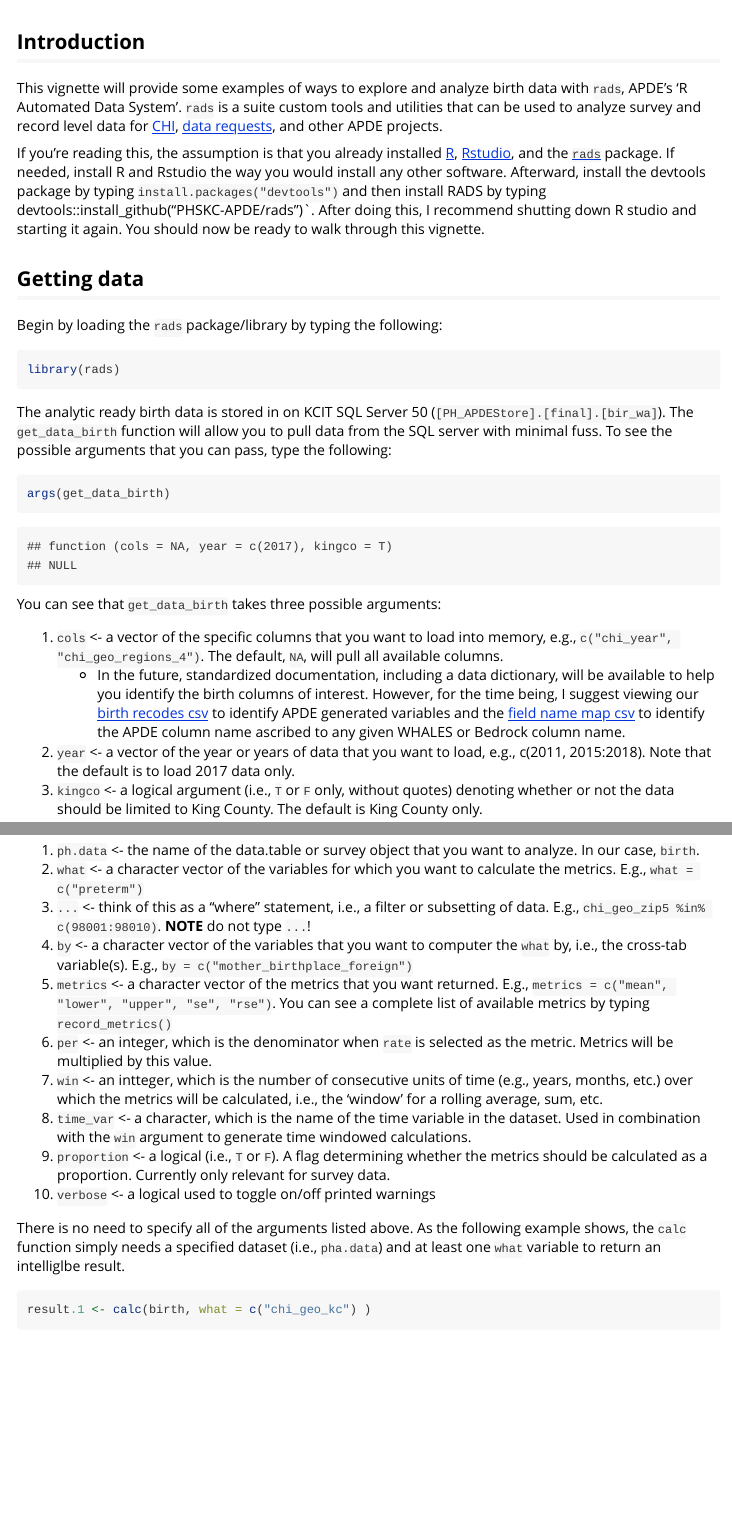
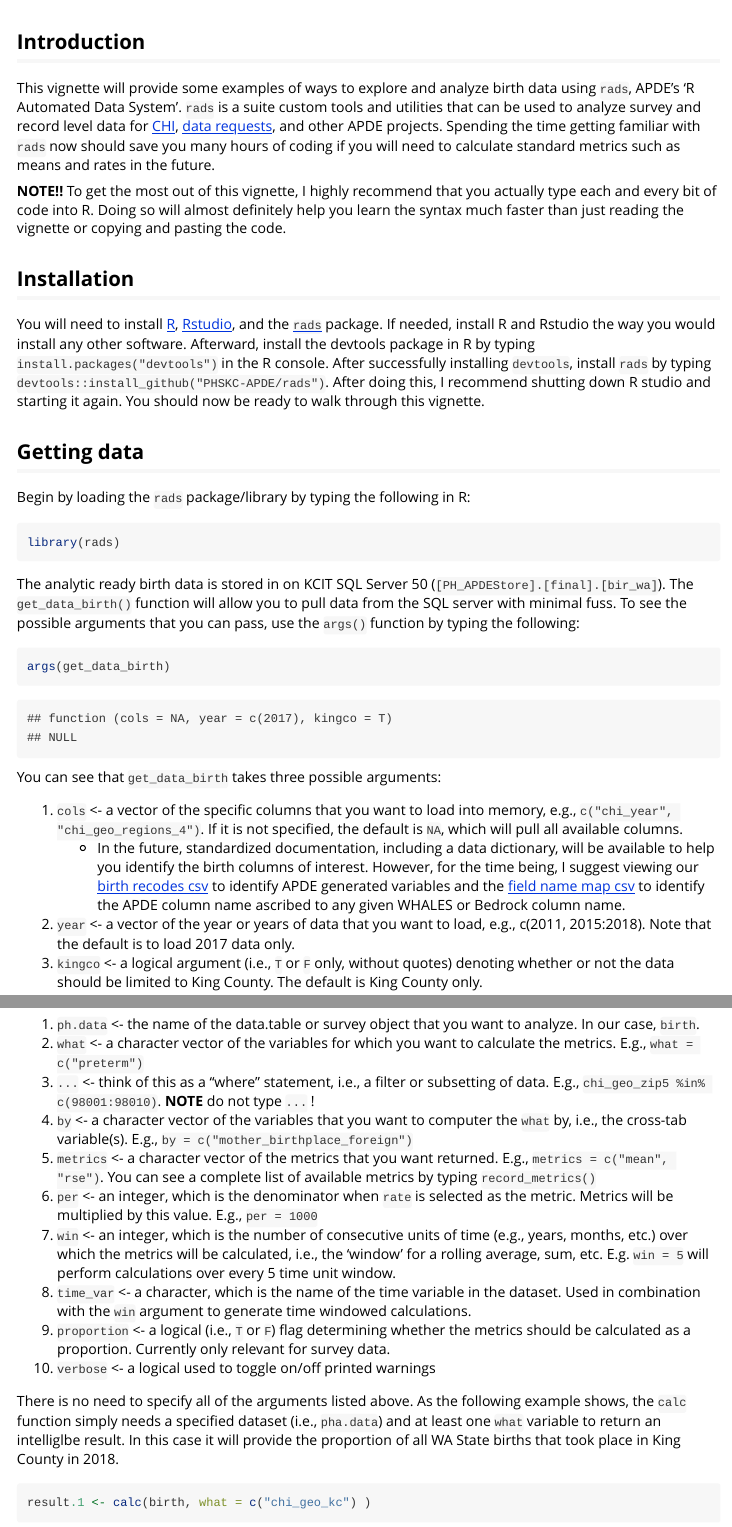
Before and after one commit to PHSKC-APDE/rads, an R Markdown document (vignettes/birth.Rmd): the page in a window 1100 px wide, from 60 px down, and a second part further down, joined at a grey line. Rendered offline with R 4.5, knitr and Pandoc, with nearby package versions; some code elsewhere in the file could not run offline; long lines of code are wrapped.

Commit message:
revised up through intro to the calc function

````diff
--- a/vignettes/birth.Rmd
+++ b/vignettes/birth.Rmd
@@ -8,23 +8,26 @@ vignette: >
 ---
 
 ## Introduction
-This vignette will provide some examples of ways to explore and analyze birth data with `rads`, APDE's 'R Automated Data System'. `rads` is a suite custom tools and utilities that can be used to analyze survey and record level data for [CHI](https://www.kingcounty.gov/chi), [data requests](https://kingcounty.gov/depts/health/data/data-request-service.aspx), and other APDE projects.
+This vignette will provide some examples of ways to explore and analyze birth data using `rads`, APDE's 'R Automated Data System'. `rads` is a suite custom tools and utilities that can be used to analyze survey and record level data for [CHI](https://www.kingcounty.gov/chi), [data requests](https://kingcounty.gov/depts/health/data/data-request-service.aspx), and other APDE projects. Spending the time getting familiar with `rads` now should save you many hours of coding if you will need to calculate standard metrics such as means and rates in the future.
 
-If you're reading this, the assumption is that you already installed [R](https://cran.r-project.org/bin/windows/base/), [Rstudio](https://rstudio.com/products/rstudio/download/#download), and the [`rads`](https://github.com/PHSKC-APDE/rads) package. If needed, install R and Rstudio the way you would install any other software. Afterward, install the devtools package by typing `install.packages("devtools")` and then install RADS by typing devtools::install_github("PHSKC-APDE/rads")`. After doing this, I recommend shutting down R studio and starting it again. You should now be ready to walk through this vignette.
+**NOTE!!** To get the most out of this vignette, I highly recommend that you actually type each and every bit of code into R. Doing so will almost definitely help you learn the syntax much faster than just reading the vignette or copying and pasting the code.
+
+## Installation
+You will need to install [R](https://cran.r-project.org/bin/windows/base/), [Rstudio](https://rstudio.com/products/rstudio/download/#download), and the [`rads`](https://github.com/PHSKC-APDE/rads) package. If needed, install R and Rstudio the way you would install any other software. Afterward, install the devtools package in R by typing `install.packages("devtools")` in the R console. After successfully installing `devtools`, install `rads` by typing `devtools::install_github("PHSKC-APDE/rads")`. After doing this, I recommend shutting down R studio and starting it again. You should now be ready to walk through this vignette.
 
 ## Getting data
-Begin by loading the `rads` package/library by typing the following:
+Begin by loading the `rads` package/library by typing the following in R:
 ```{r}
 library(rads)
 ```
 
-The analytic ready birth data is stored in on KCIT SQL Server 50 (`[PH_APDEStore].[final].[bir_wa]`). The `get_data_birth` function will allow you to pull data from the SQL server with minimal fuss. To see the possible arguments that you can pass, type the following:
+The analytic ready birth data is stored in on KCIT SQL Server 50 (`[PH_APDEStore].[final].[bir_wa]`). The `get_data_birth()` function will allow you to pull data from the SQL server with minimal fuss. To see the possible arguments that you can pass, use the `args()` function by typing the following:
 ```{r}
 args(get_data_birth)
 ```
 You can see that `get_data_birth` takes three possible arguments:
 
-1) `cols` <- a vector of the specific columns that you want to load into memory, e.g., `c("chi_year", "chi_geo_regions_4")`. The default, `NA`, will pull all available columns.
+1) `cols` <- a vector of the specific columns that you want to load into memory, e.g., `c("chi_year", "chi_geo_regions_4")`. If it is not specified, the default is `NA`, which will pull all available columns.
     * In the future, standardized documentation, including a data dictionary, will be available to help you identify the birth columns of interest. However, for the time being, I suggest viewing our [birth recodes csv](https://github.com/PHSKC-APDE/DOHdata/blob/master/ETL/birth/ref/ref.bir_recodes_simple.csv) to identify APDE generated variables and the [field name map csv](https://github.com/PHSKC-APDE/DOHdata/blob/master/ETL/birth/ref/ref.bir_field_name_map.csv) to identify the APDE column name ascribed to any given WHALES or Bedrock column name.
 2) `year` <- a vector of the year or years of data that you want to load, e.g., c(2011, 2015:2018). Note that the default is to load 2017 data only.
 3) `kingco` <- a logical argument (i.e., `T` or `F` only, without quotes) denoting whether or not the data should be limited to King County. The default is King County only.
@@ -63,16 +66,17 @@ This is because calc is a front end for two engines: `calc.data.table` for recor
 4) `by` <- a character vector of the variables that you want to computer the `what` by, i.e., the cross-tab variable(s). E.g., `by = c("mother_birthplace_foreign")`
-5) `metrics` <- a character vector of the metrics that you want returned. E.g., `metrics = c("mean", "lower", "upper", "se", "rse")`. You can see a complete list of available metrics by typing `record_metrics()`
-6) `per` <- an integer, which is the denominator when `rate` is selected as the metric. Metrics will be multiplied by this value.
-7) `win` <- an intteger, which is the number of consecutive units of time (e.g., years, months, etc.) over which the metrics will be calculated, i.e., the 'window' for a rolling average, sum, etc.
+5) `metrics` <- a character vector of the metrics that you want returned. E.g., `metrics = c("mean", "rse")`. You can see a complete list of available metrics by typing `record_metrics()`
+6) `per` <- an integer, which is the denominator when `rate` is selected as the metric. Metrics will be multiplied by this value. E.g., `per = 1000`
+7) `win` <- an integer, which is the number of consecutive units of time (e.g., years, months, etc.) over which the metrics will be calculated, i.e., the 'window' for a rolling average, sum, etc. E.g. `win = 5` will perform calculations over every 5 time unit window.
 8) `time_var` <- a character, which is the name of the time variable in the dataset. Used in combination with the `win` argument to generate time windowed calculations.
-9) `proportion` <- a logical (i.e., `T` or `F`). A flag determining whether the metrics should be calculated as a proportion. Currently only relevant for survey data.
+9) `proportion` <- a logical (i.e., `T` or `F`) flag determining whether the metrics should be calculated as a proportion. Currently only relevant for survey data.
 10) `verbose` <- a logical used to toggle on/off printed warnings
 
-There is no need to specify all of the arguments listed above. As the following example shows, the `calc` function simply needs a specified dataset (i.e., `pha.data`) and at least one `what` variable to return an intelliglbe result.
+There is no need to specify all of the arguments listed above. As the following example shows, the `calc` function simply needs a specified dataset (i.e., `pha.data`) and at least one `what` variable to return an intelliglbe result. In this case it will provide the proportion of all WA State births that took place in King County in 2018.
 ```{r}
 result.1 <- calc(birth, what = c("chi_geo_kc") )
 head(result.1)
 ```
+
 
 ##Introducing helper functions
 #
````
Also changed, not shown: vignettes/birth.Rmd (6 more changed lines).
